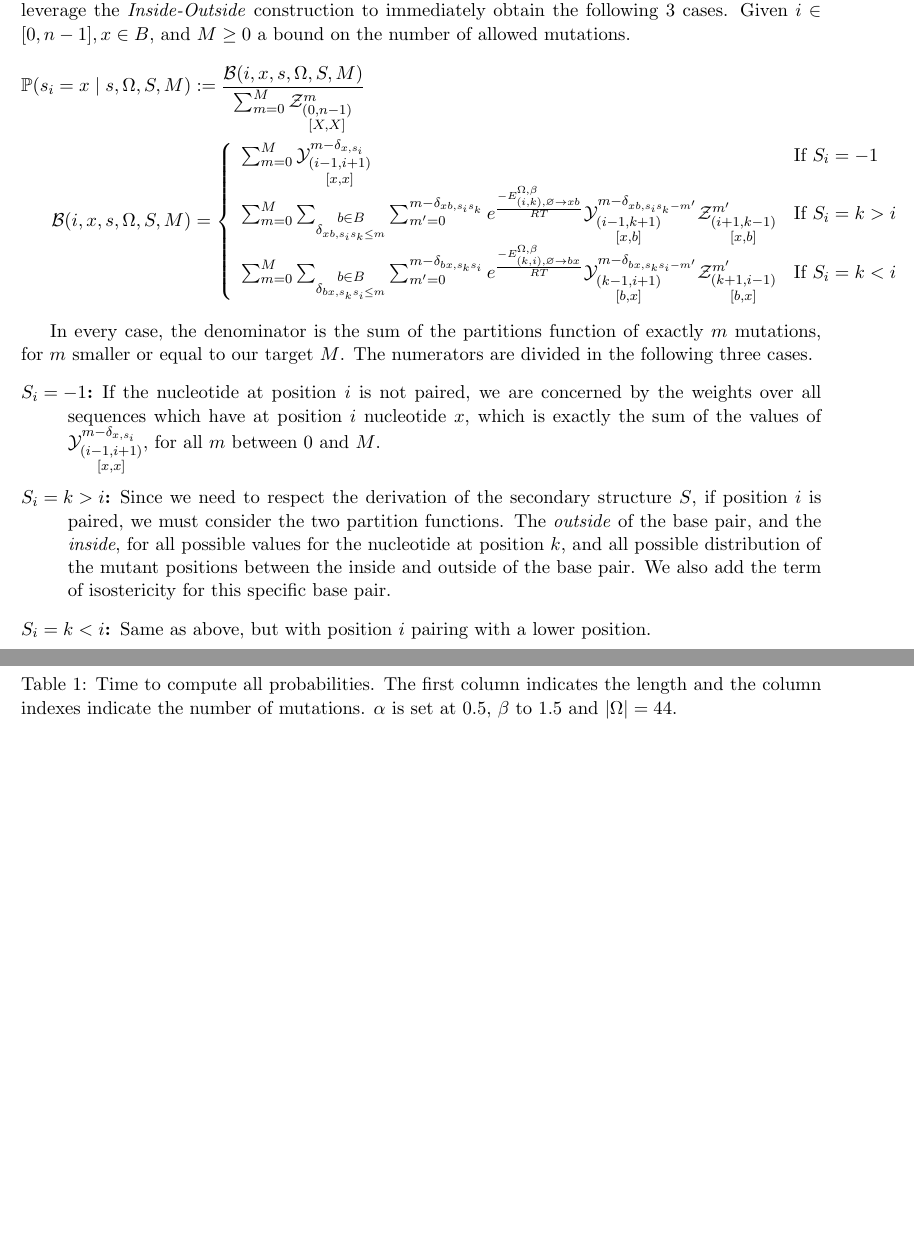
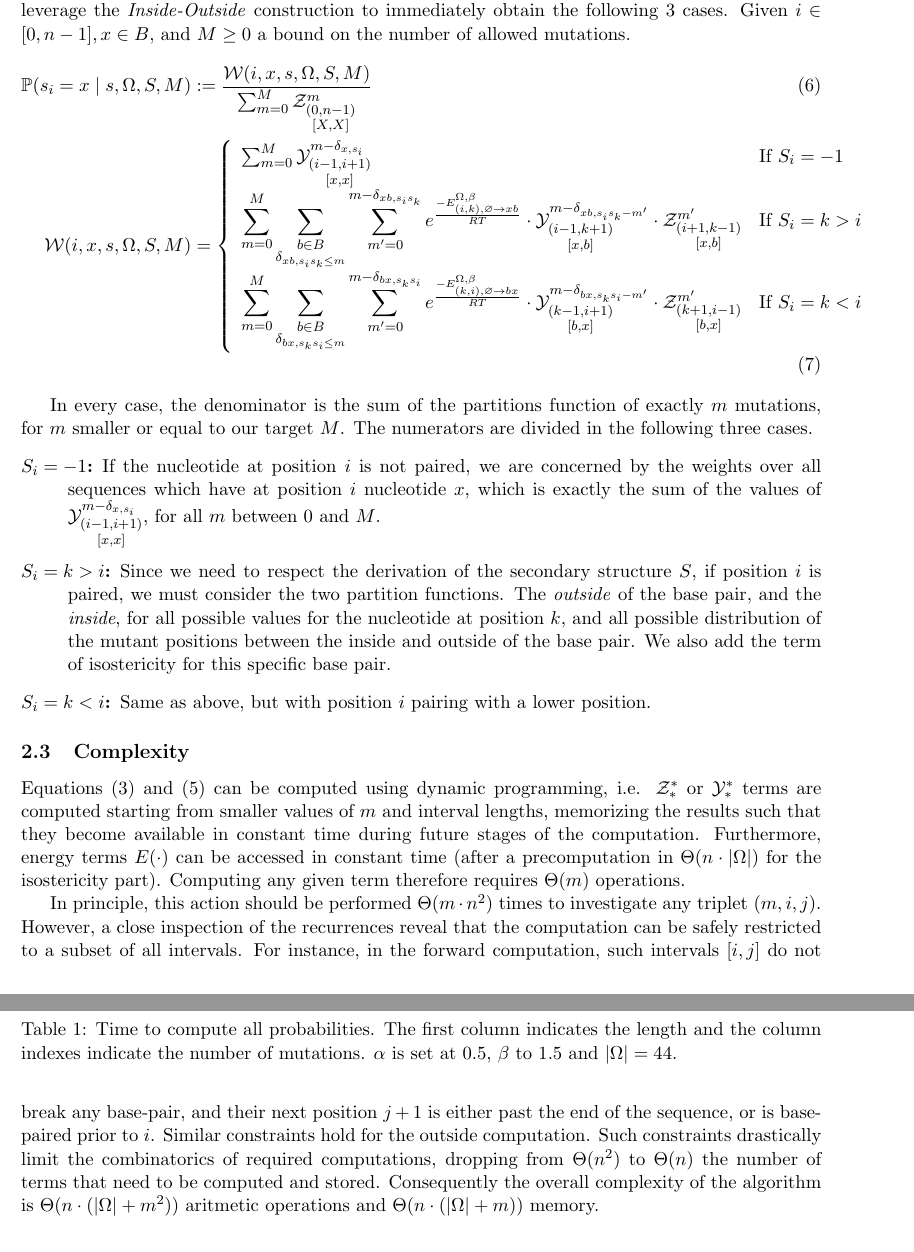
Before and after one commit to McGill-CSB/RNApyro, a LaTeX paper (Recomb/main_RECOMB.tex, which reads Recomb/methods_RECOMB.tex): two parts of pages 8 and 9 of 12 before the commit and two parts of pages 8 and 9 of 13 after it, joined at a grey line, cut so that both start at the same text, the shorter picture padded with empty space. Compiled offline with pdfLaTeX.

Commit message:
Complexity chapter ... at last!

```diff
--- a/Recomb/methods_RECOMB.tex
+++ b/Recomb/methods_RECOMB.tex
@@ -248,30 +248,32 @@ $$
 We are now left to compute the probability that a given position is a given nucleotide.
 We leverage the \emph{Inside-Outside} construction to immediately obtain the following $3$ cases.
 Given $i\in[0,n-1],x\in B$, and $M\geq 0$ a bound on the number of allowed mutations.
-\begin{align*}
-	\mathbb{P}(s_i = x\mid s,\Omega, S,M) &:= \frac{\mathcal{B}(i,x,s,\Omega,S,M)}{\sum_{m=0}^{M}\Z{0,n-1}{m}{X,X}}\\
-\mathcal{B}(i,x,s,\Omega,S,M)&=
+\begin{align}
+	\mathbb{P}(s_i = x\mid s,\Omega, S,M) &:= \frac{\mathcal{W}(i,x,s,\Omega,S,M)}{\sum_{m=0}^{M}\Z{0,n-1}{m}{X,X}}\label{eq:normalize}\\
+\mathcal{W}(i,x,s,\Omega,S,M)&=
  \left\{
 	\begin{array}{ll}
 			\sum_{m=0}^{M}
 			\Y{i-1,i+1}{m-\Kron_{x,s_i}}{x,x}
 		&\text{If }S_i = -1\\
+			\displaystyle
 			\sum_{m=0}^{M}
 			\sum_{\substack{b\in B\\\Kron_{xb,s_is_k\leq m}}}
 			\sum_{m'=0}^{m-\Kron_{xb,s_is_k}}
      	 e^{\frac{-E_{(i,k),\varnothing\to xb}^{\Omega,\beta} }{RT}}
-			\Y{i-1,k+1}{m-\Kron_{xb,s_is_k-m'}}{x,b}
-			\Z{i+1,k-1}{m'}{x,b}
+			\cdot\Y{i-1,k+1}{m-\Kron_{xb,s_is_k-m'}}{x,b}
+			\cdot\Z{i+1,k-1}{m'}{x,b}
 		&\text{If }S_i=k>i\\
+    \displaystyle
 			\sum_{m=0}^{M}
 			\sum_{\substack{b\in B\\\Kron_{bx,s_ks_i\leq m}}}
 			\sum_{m'=0}^{m-\Kron_{bx,s_ks_i}}
      	 e^{\frac{-E^{\Omega, \beta}_{(k,i),\varnothing\to bx}}{RT}}
-			\Y{k-1,i+1}{m-\Kron_{bx,s_ks_i-m'}}{b,x}
-			\Z{k+1,i-1}{m'}{b,x}
+			\cdot\Y{k-1,i+1}{m-\Kron_{bx,s_ks_i-m'}}{b,x}
+			\cdot\Z{k+1,i-1}{m'}{b,x}
 		&\text{If }S_i=k<i
-	\end{array}\right.
-\end{align*}
+	\end{array}\right.\label{eq:combine}
+\end{align}
 
 In every case, the denominator is the sum of the partitions function of exactly $m$ mutations,
 for $m$ smaller or equal to our target $M$. The numerators are divided in the following three cases.
@@ -285,3 +287,10 @@ base pair, and the \emph{inside}, for all possible values for the nucleotide at
 all possible distribution of the mutant positions between the inside and outside of the base pair. We also add the term of isostericity for this specific base pair.
 \item[$S_i=k<i$:] Same as above, but with position $i$ pairing with a lower position.
 \end{description}
+
+\subsection{Complexity}
+Equations~\eqref{eq:Z_rec} and~\eqref{eq:Y_rec} can be computed using dynamic programming, i.e. $\mathcal{Z}^{*}_{*}$ or $\mathcal{Y}^{*}_{*}$ terms are computed starting from smaller values of $m$ and interval lengths, memorizing the results such that they become available in constant time during future stages of the computation. Furthermore, energy terms $E(\cdot)$ can be accessed in constant time (after a precomputation in $\Theta(n\cdot|\Omega|)$ for the isostericity part). Computing any given term therefore requires $\Theta(m)$ operations.
+
+In principle, this action should be performed $\Theta(m\cdot n^2)$ times to investigate any triplet $(m,i,j)$.
+However, a close inspection of the recurrences reveal that the computation can be safely restricted to a subset of all intervals.
+For instance, in the forward computation, such intervals $[i,j]$ do not break any base-pair, and their next position $j+1$ is either past the end of the sequence, or is base-paired prior to $i$. Similar constraints hold for the outside computation. Such constraints drastically limit the combinatorics of required computations, dropping from $\Theta(n^2)$ to $\Theta(n)$ the number of terms that need to be computed and stored. Consequently the overall complexity of the algorithm is $\Theta(n\cdot(|\Omega|+m^2))$ aritmetic operations and $\Theta(n\cdot(|\Omega|+m))$ memory.
```
Also changed, not shown: Recomb/results_RECOMB.tex (+1 -1 lines), Recomb/methods_RECOMB.tex (2 more changed lines).
